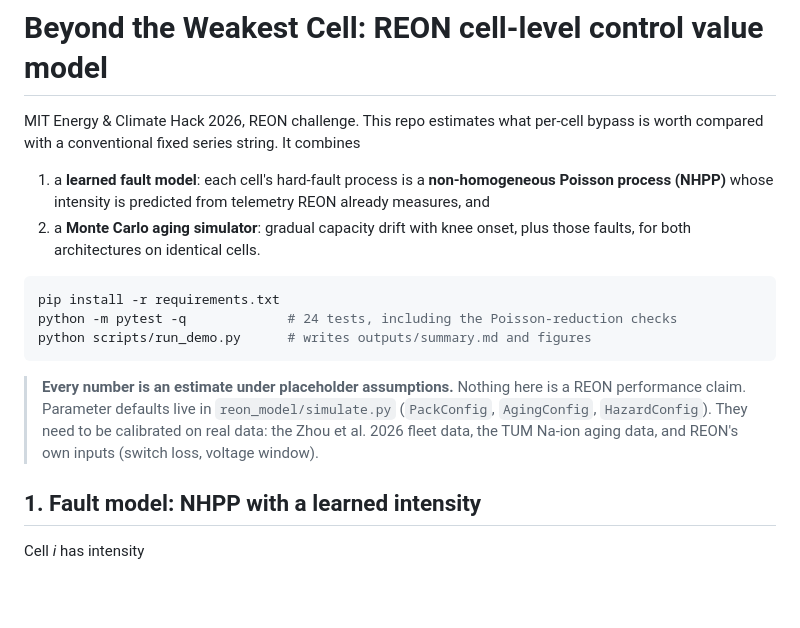
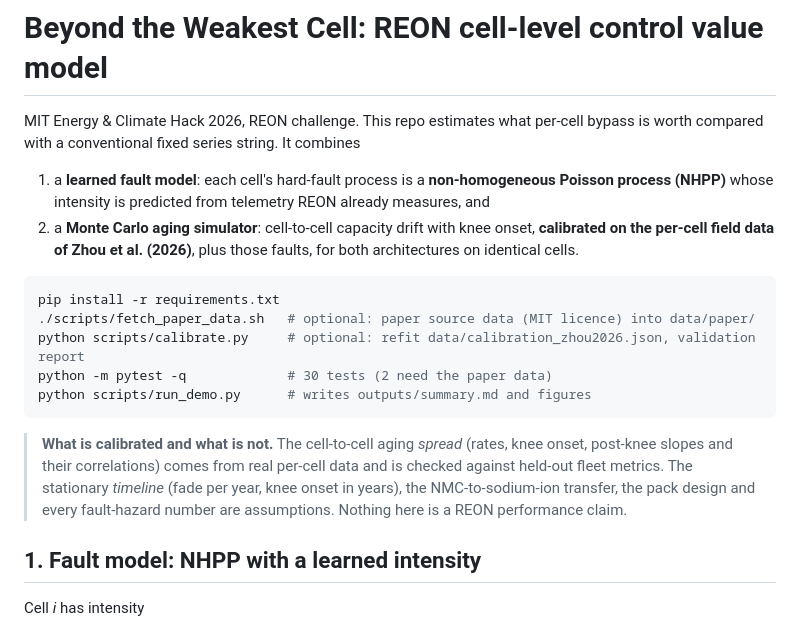
Before and after one commit to annabelleywu/bettery-reon-mitechack2026, a Markdown page: README.md, the part around one of its changes. Rendered like a GitHub page; blank space fills up the shorter version.

````diff
--- a/README.md
+++ b/README.md
@@ -3,15 +3,17 @@
 MIT Energy & Climate Hack 2026, REON challenge. This repo estimates what per-cell bypass is worth compared with a conventional fixed series string. It combines
 
 1. a **learned fault model**: each cell's hard-fault process is a **non-homogeneous Poisson process (NHPP)** whose intensity is predicted from telemetry REON already measures, and
-2. a **Monte Carlo aging simulator**: gradual capacity drift with knee onset, plus those faults, for both architectures on identical cells.
+2. a **Monte Carlo aging simulator**: cell-to-cell capacity drift with knee onset, **calibrated on the per-cell field data of Zhou et al. (2026)**, plus those faults, for both architectures on identical cells.
 
 ```bash
 pip install -r requirements.txt
-python -m pytest -q             # 24 tests, including the Poisson-reduction checks
+./scripts/fetch_paper_data.sh   # optional: paper source data (MIT licence) into data/paper/
+python scripts/calibrate.py     # optional: refit data/calibration_zhou2026.json, validation report
+python -m pytest -q             # 30 tests (2 need the paper data)
 python scripts/run_demo.py      # writes outputs/summary.md and figures
 ```
 
-> **Every number is an estimate under placeholder assumptions.** Nothing here is a REON performance claim. Parameter defaults live in `reon_model/simulate.py` (`PackConfig`, `AgingConfig`, `HazardConfig`). They need to be calibrated on real data: the Zhou et al. 2026 fleet data, the TUM Na-ion aging data, and REON's own inputs (switch loss, voltage window).
+> **What is calibrated and what is not.** The cell-to-cell aging *spread* (rates, knee onset, post-knee slopes and their correlations) comes from real per-cell data and is checked against held-out fleet metrics. The stationary *timeline* (fade per year, knee onset in years), the NMC-to-sodium-ion transfer, the pack design and every fault-hazard number are assumptions. Nothing here is a REON performance claim.
 
 ## 1. Fault model: NHPP with a learned intensity
 
````
Also changed, not shown: other parts of README.md (+50 -13 lines), outputs/calibration_report.md (added, +80 -0 lines), outputs/summary.md (+32 -21 lines), outputs/calibration_validation.png (added), outputs/outage_risk_year8.png, outputs/retention_and_retirement.png, outputs/value_vs_headroom.png (added), 9 other files.
